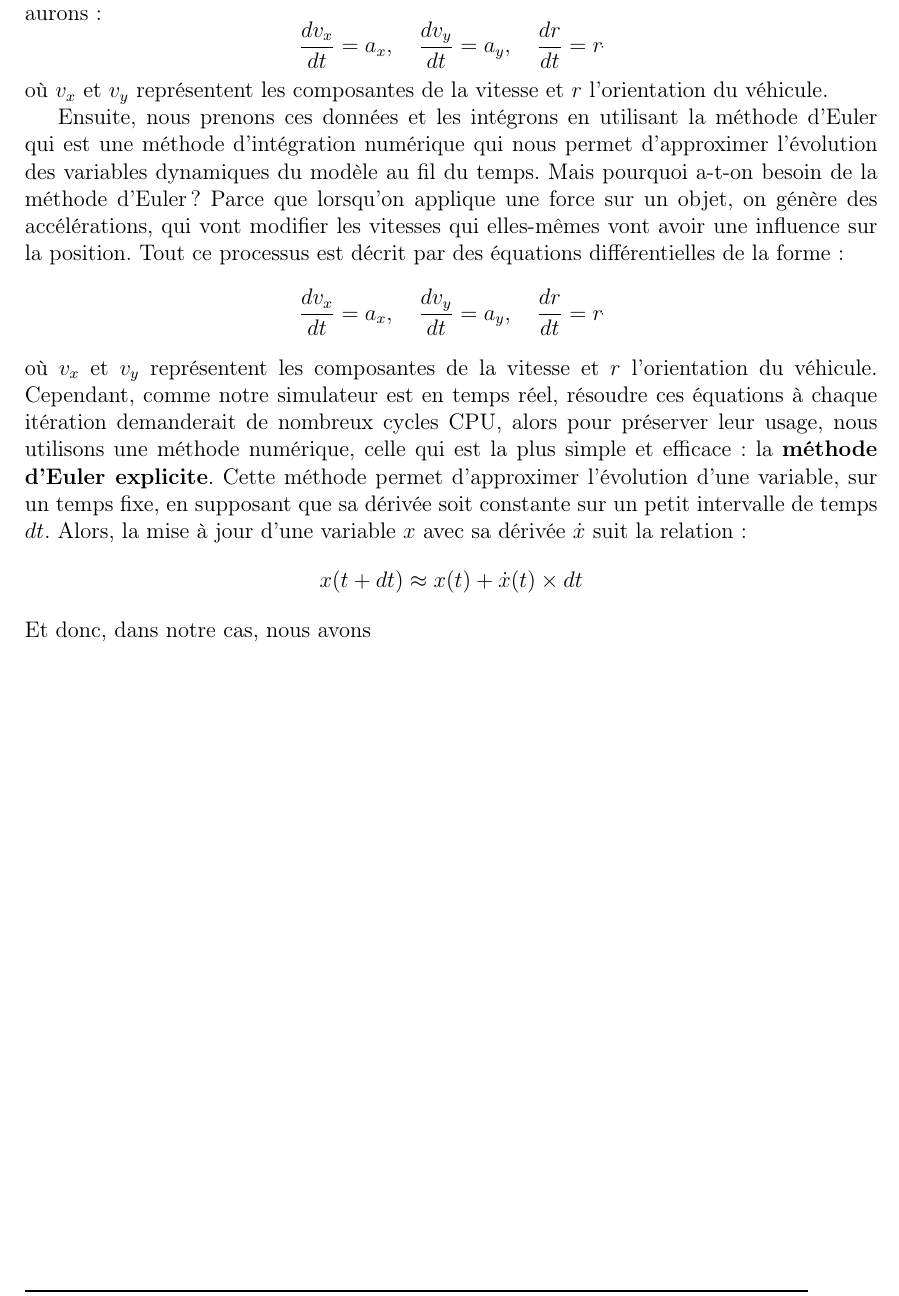
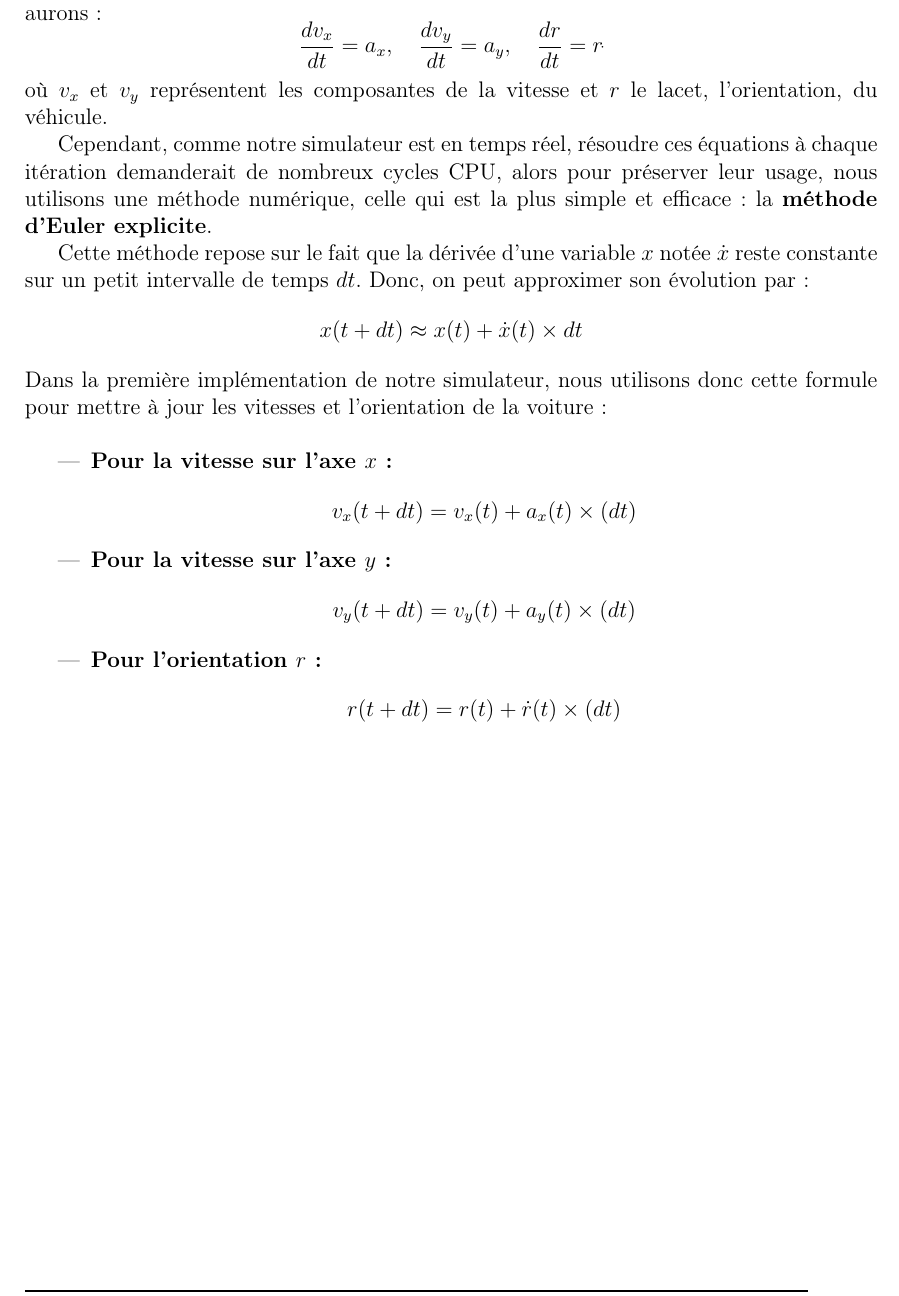
Before and after one commit to QuentinRdl/Driving-Sim, a LaTeX document (LaTeX/report.tex): part of page 7 of 8, cut so that both start at the same text. Compiled offline with pdfLaTeX.

Commit message:
[UPDATE] Refine explanation of the Euler method and its application in the project report

```diff
--- a/LaTeX/report.tex
+++ b/LaTeX/report.tex
@@ -203,20 +203,22 @@ void computeTranslation(const double Fx, const double Fy, double& ax, double& ay
     Ici si $F_x = 0$ et $F_y = 0$, alors $a_x$ et $a_y$, s'annulent, ce qui signifie que les vitesses restent constantes conformément au principe d'inertie.
     Cependant, dès qu'on applique une force sur un objet, on génère une accélération. Cette accélération va alors modifier la vitesse de l'objet, et, comme la position est liée à la vitesse de l'objet, alors, elle évoluera dans le temps. Ce processus est décrit par des équations différentielles. Dans notre cas, nous aurons :
     $$\frac{d v_x}{dt} = a_x, \quad \frac{d v_y}{dt} = a_y, \quad \frac{d r}{dt} = r_{\dot{}}$$
-    où $v_x$ et $v_y$ représentent les composantes de la vitesse et $r$ l'orientation du véhicule.
+    où $v_x$ et $v_y$ représentent les composantes de la vitesse et $r$ le lacet, l'orientation, du véhicule.
 
+    Cependant, comme notre simulateur est en temps réel, résoudre ces équations à chaque itération demanderait de nombreux cycles CPU, alors pour préserver leur usage, nous utilisons une méthode numérique, celle qui est la plus simple et efficace : la \textbf{méthode d'Euler explicite}.
 
-
-    Ensuite, nous prenons ces données et les intégrons en utilisant la méthode d'Euler qui est une méthode d'intégration numérique qui nous permet d'approximer l'évolution des variables dynamiques du modèle au fil du temps.
-    Mais pourquoi a-t-on besoin de la méthode d'Euler ? Parce que lorsqu'on applique une force sur un objet, on génère des accélérations, qui vont modifier les vitesses qui elles-mêmes vont avoir une influence sur la position. Tout ce processus est décrit par des équations différentielles de la forme :
-    $$\frac{d v_x}{dt} = a_x, \quad \frac{d v_y}{dt} = a_y, \quad \frac{d r}{dt} = r_{\dot{}}$$
-    où $v_x$ et $v_y$ représentent les composantes de la vitesse et $r$ l'orientation du véhicule.
-    Cependant, comme notre simulateur est en temps réel, résoudre ces équations à chaque itération demanderait de nombreux cycles CPU, alors pour préserver leur usage, nous utilisons une méthode numérique, celle qui est la plus simple et efficace : la \textbf{méthode d'Euler explicite}.
-    Cette méthode permet d'approximer l'évolution d'une variable, sur un temps fixe, en supposant que sa dérivée soit constante sur un petit intervalle de temps $dt$. Alors, la mise à jour d'une variable $x$ avec sa dérivée $\dot{x}$ suit la relation :
+    Cette méthode repose sur le fait que la dérivée d'une variable $x$ notée $\dot{x}$ reste constante sur un petit intervalle de temps $dt$. Donc, on peut approximer son évolution par :
     $$x(t+dt) \approx x(t) + \dot{x}(t) \times dt$$
-    Et donc, dans notre cas, nous avons
-
-
+    Dans la première implémentation de notre simulateur, nous utilisons donc cette formule pour mettre à jour les vitesses et l'orientation de la voiture :
+    \\
+    \begin{itemize}
+        \item \textbf{Pour la vitesse sur l'axe $x$ :}
+        $$v_x(t+dt) = v_x(t)+a_x(t)\times(dt)$$
+        \item \textbf{Pour la vitesse sur l'axe $y$ :}
+        $$v_y(t+dt) = v_y(t)+a_y(t)\times(dt)$$
+        \item \textbf{Pour l'orientation $r$ :}
+        $$r(t+dt) = r(t)+\dot{r}(t)\times(dt)$$
+    \end{itemize}
 
     \begin{thebibliography}{99}
         \bibitem{interview}
```
